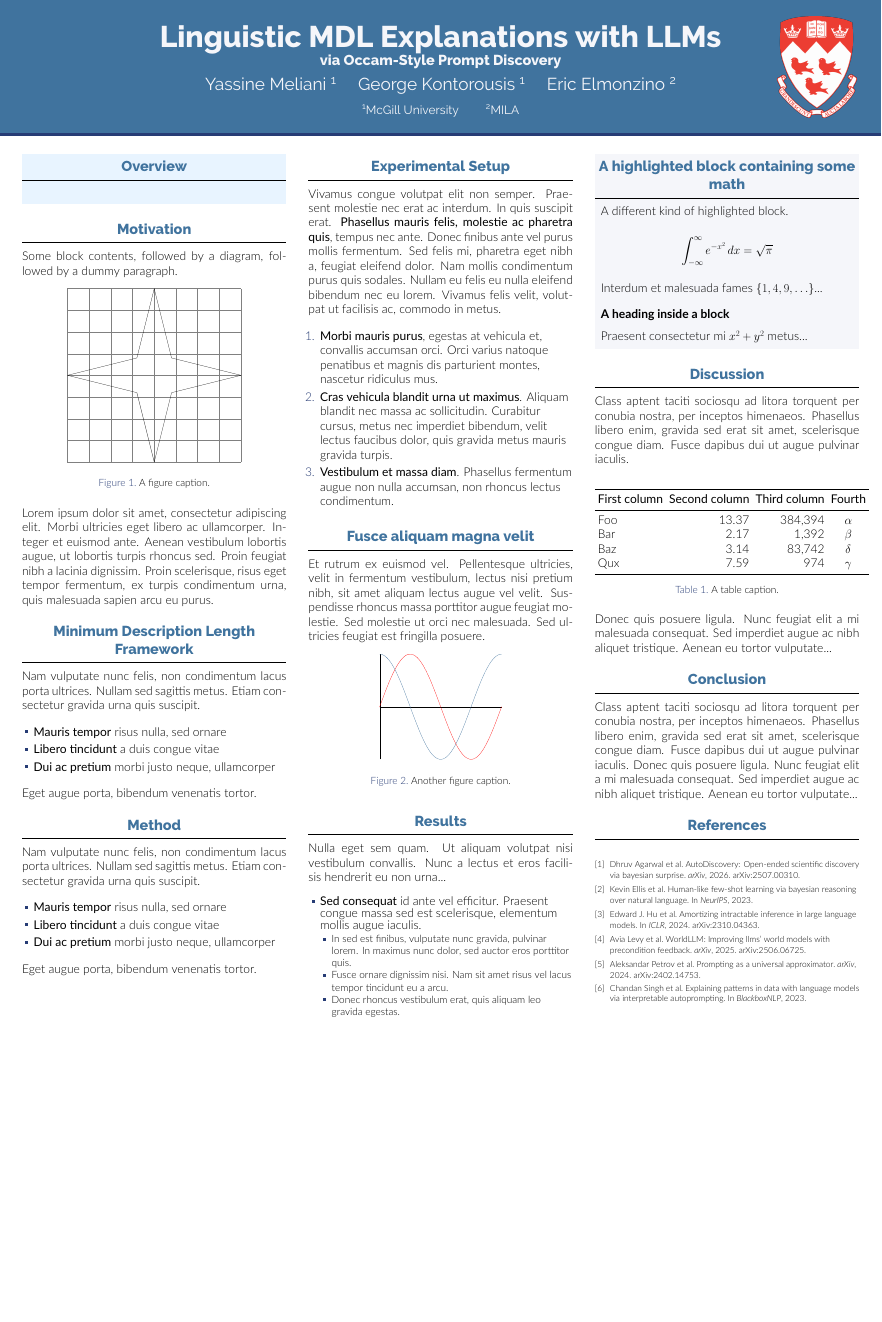
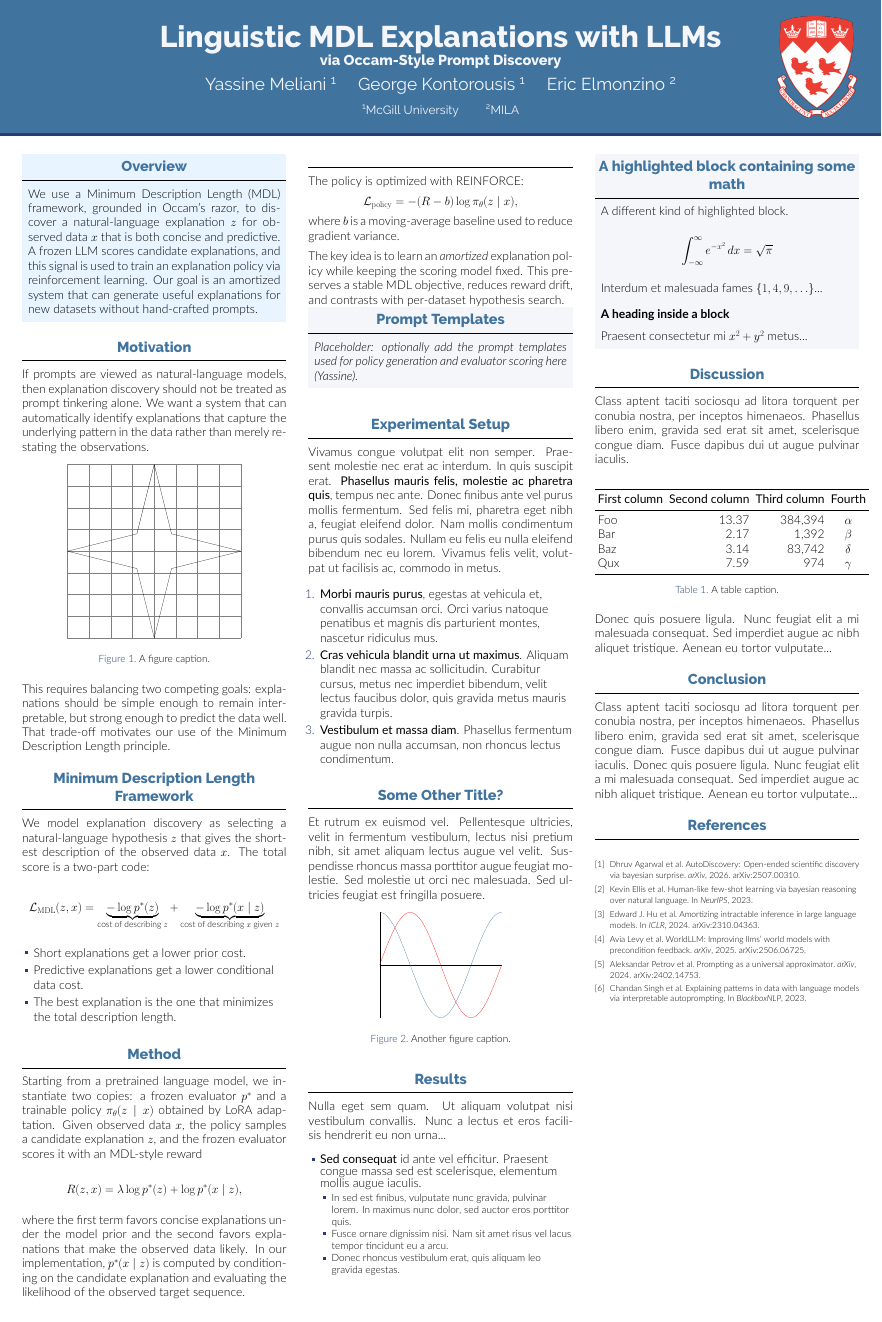
Before and after one commit to gkontorousis/COMP-767, a LaTeX poster (poster/poster.tex): the whole page. Compiled offline with XeLaTeX.

Commit message:
update with first version of the motivation, MDL Framework and Method
 - need to possibly add a nice figure for motivation, and some prompt templates that we used to have an example if asked

```diff
--- a/poster/poster.tex
+++ b/poster/poster.tex
@@ -75,12 +75,21 @@
 \begin{column}{\colwidth}
 
   \begin{alertblock}{Overview}
-
+    We use a Minimum Description Length (MDL) framework, grounded in Occam's razor,
+    to discover a natural-language explanation $z$ for observed data $x$ that is both
+    concise and predictive. A frozen LLM scores candidate explanations, and this signal
+    is used to train an explanation policy via reinforcement learning.
+    Our goal is an amortized system that can generate useful explanations for new datasets
+    without hand-crafted prompts.
   \end{alertblock}
 
   \begin{block}{Motivation}
 
-    Some block contents, followed by a diagram, followed by a dummy paragraph.
+    If prompts are viewed as natural-language models, then
+    explanation discovery should not be treated as prompt
+    tinkering alone. We want a system that can automatically
+    identify explanations that capture the underlying pattern
+    in the data rather than merely restating the observations.
 
     \begin{figure}
       \centering
@@ -92,44 +101,78 @@
       \caption{A figure caption.}
     \end{figure}
 
-    Lorem ipsum dolor sit amet, consectetur adipiscing elit. Morbi ultricies
-    eget libero ac ullamcorper. Integer et euismod ante. Aenean vestibulum
-    lobortis augue, ut lobortis turpis rhoncus sed. Proin feugiat nibh a
-    lacinia dignissim. Proin scelerisque, risus eget tempor fermentum, ex
-    turpis condimentum urna, quis malesuada sapien arcu eu purus.
+    This requires balancing two competing goals: explanations
+    should be simple enough to remain interpretable, but strong
+    enough to predict the data well. That trade-off motivates
+    our use of the Minimum Description Length principle.
 
   \end{block}
 
   \begin{block}{Minimum Description Length Framework}
 
-    Nam vulputate nunc felis, non condimentum lacus porta ultrices. Nullam sed
-    sagittis metus. Etiam consectetur gravida urna quis suscipit.
+    We model explanation discovery as selecting a natural-language
+    hypothesis $z$ that gives the shortest description of the
+    observed data $x$. The total score is a two-part code:
+
+    \begin{equation*}
+      \mathcal{L}_{\mathrm{MDL}}(z, x)
+      =
+      \underbrace{-\log p^*(z)}_{\text{cost of describing } z}
+      +
+      \underbrace{-\log p^*(x \mid z)}_{\text{cost of describing } x \text{ given } z}
+    \end{equation*}
 
     \begin{itemize}
-      \item \textbf{Mauris tempor} risus nulla, sed ornare
-      \item \textbf{Libero tincidunt} a duis congue vitae
-      \item \textbf{Dui ac pretium} morbi justo neque, ullamcorper
+      \item Short explanations get a lower prior cost.
+      \item Predictive explanations get a lower conditional data cost.
+      \item The best explanation is the one that minimizes the
+      total description length.
     \end{itemize}
-
-    Eget augue porta, bibendum venenatis tortor.
 
   \end{block}
 
   \begin{block}{Method}
 
-    Nam vulputate nunc felis, non condimentum lacus porta ultrices. Nullam sed
-    sagittis metus. Etiam consectetur gravida urna quis suscipit.
+    Starting from a pretrained language model, we instantiate
+    two copies: a frozen evaluator $p^*$ and a trainable policy
+    $\pi_\theta(z \mid x)$ obtained by LoRA adaptation. Given
+    observed data $x$, the policy samples a candidate explanation
+    $z$, and the frozen evaluator scores it with an MDL-style reward
 
-    \begin{itemize}
-      \item \textbf{Mauris tempor} risus nulla, sed ornare
-      \item \textbf{Libero tincidunt} a duis congue vitae
-      \item \textbf{Dui ac pretium} morbi justo neque, ullamcorper
-    \end{itemize}
+    \begin{equation*}
+      R(z, x) = \lambda \log p^*(z) + \log p^*(x \mid z),
+    \end{equation*}
 
-    Eget augue porta, bibendum venenatis tortor.
+    where the first term favors concise explanations under the
+    model prior and the second favors explanations that make the
+    observed data likely. In our implementation, $p^*(x \mid z)$
+    is computed by conditioning on the candidate explanation and
+    evaluating the likelihood of the observed target sequence.
+  \end{block}
+\end{column}
 
+\separatorcolumn
+
+\begin{column}{\colwidth}
+  \begin{block}{}
+    The policy is optimized with REINFORCE:
+    \begin{equation*}
+      \mathcal{L}_{\mathrm{policy}}
+      = -(R-b)\log \pi_\theta(z \mid x),
+    \end{equation*}
+    where $b$ is a moving-average baseline used to reduce gradient
+    variance.
+
+    The key idea is to learn an \emph{amortized} explanation policy
+    while keeping the scoring model fixed. This preserves a stable
+    MDL objective, reduces reward drift, and contrasts with
+    per-dataset hypothesis search.
+
+    \begin{exampleblock}{Prompt Templates}
+      \textit{Placeholder: optionally add the prompt templates used for
+      policy generation and evaluator scoring here (Yassine).}
+    \end{exampleblock}
   \end{block}
-
 
   % \begin{alertblock}{A highlighted block}
 
@@ -156,12 +199,6 @@
 
   % \end{alertblock}
 
-\end{column}
-
-\separatorcolumn
-
-\begin{column}{\colwidth}
-
   \begin{block}{Experimental Setup}
 
     Vivamus congue volutpat elit non semper. Praesent molestie nec erat ac
@@ -185,7 +222,7 @@
 
   \end{block}
 
-  \begin{block}{Fusce aliquam magna velit}
+  \begin{block}{Some Other Title?}
 
     Et rutrum ex euismod vel. Pellentesque ultricies, velit in fermentum
     vestibulum, lectus nisi pretium nibh, sit amet aliquam lectus augue vel
```
